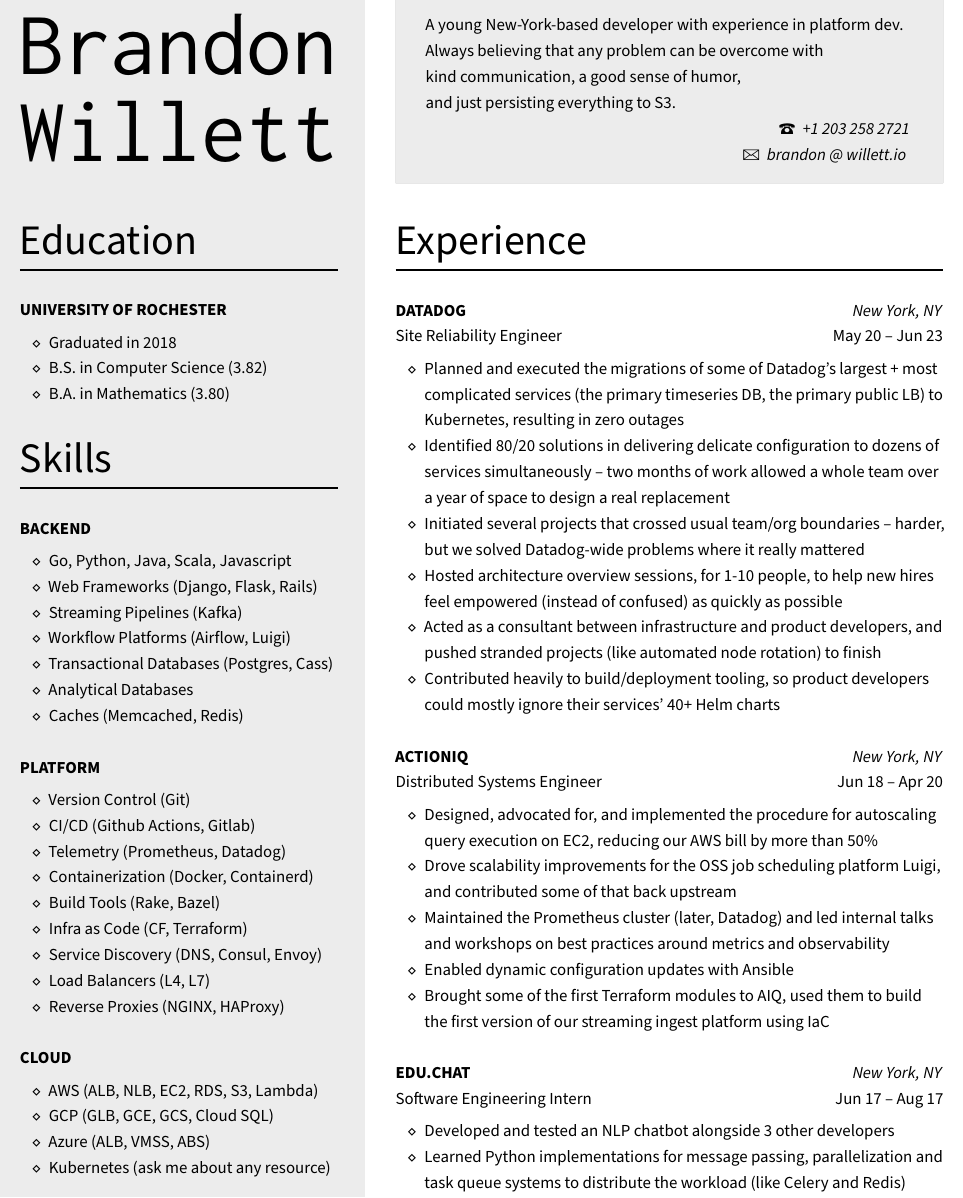
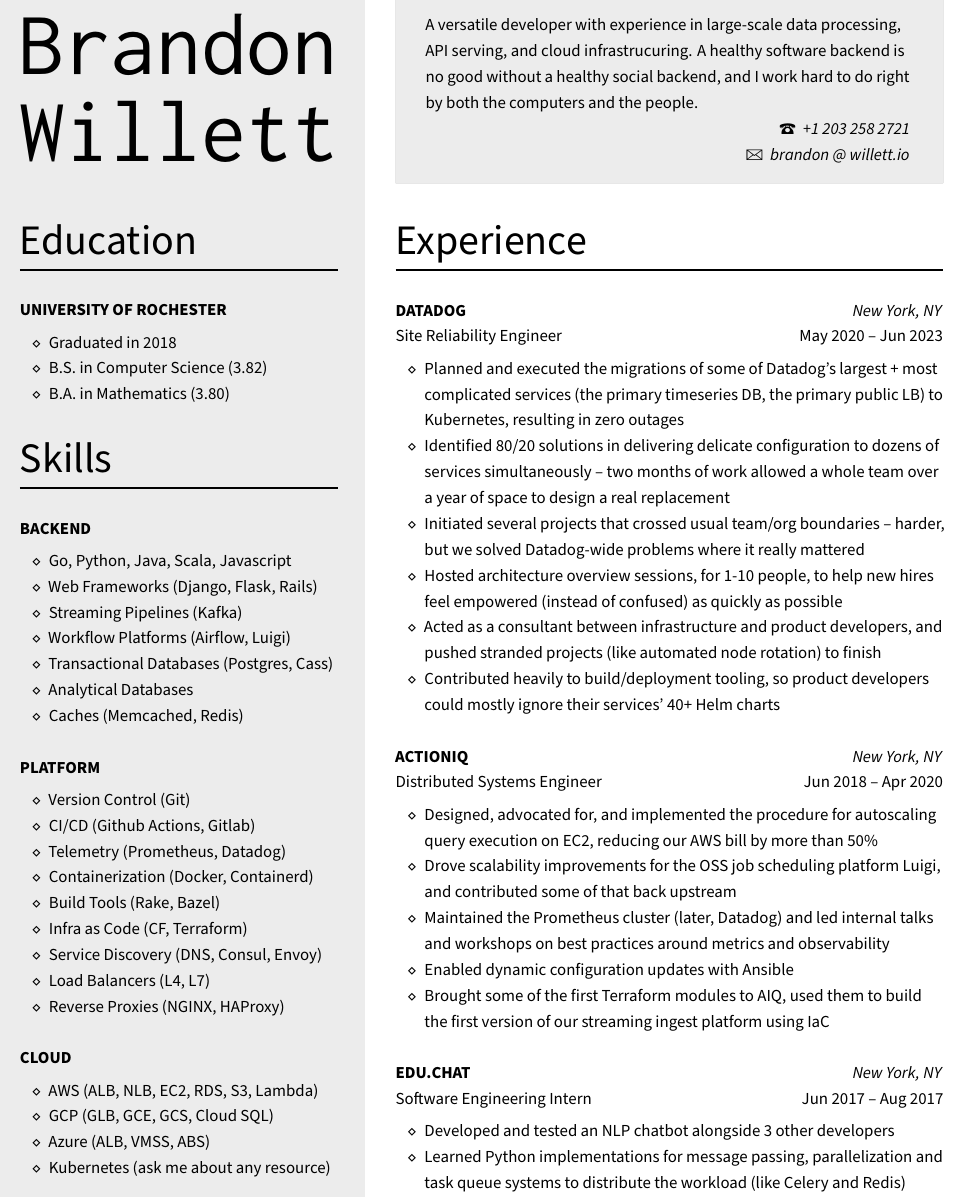
Before and after one commit to pickledish/resume, a LaTeX CV (Resume.tex): part of the page, cut so that both start at the same text. Compiled offline with XeLaTeX.

Commit message:
update the little text blurb too

```diff
--- a/Resume.tex
+++ b/Resume.tex
@@ -79,18 +79,15 @@
 	\end{bgbox}%
 	\begin{bgbox}[height=\paperheight, colback=white, width=0.62\textwidth]\raggedright
 		\vspace*{9pt}
-		\begin{bgbox}[height=1.60in, colback=gray!15, width=\textwidth, top=0.05in]
-			\makebox[\textwidth][s]{A young New-York-based developer with experience in platform dev. }\\
-			Always believing that any problem can be overcome with \\
-			kind communication, a good sense of humor, \\
-			and just persisting everything to S3. \\
-			\null \hfill {\large\Telefon}~ \textit{+1 203 258 2721} \\
-			\null \hfill {\large\Letter}~ \textit{brandon @ willett.io } \\
+		\begin{bgbox}[height=1.60in, colback=gray!15, width=\textwidth, top=0.05in]\raggedright
+			A versatile developer with experience in large-scale data processing, API serving, and cloud infrastrucuring. A healthy software backend is no good without a healthy social backend, and I work hard to do right by both the computers and the people. \\[-16pt]
+			\null \hfill {\large\Telefon}~ \textit{+1 203 258 2721} \\[-16pt]
+			\null \hfill {\large\Letter}~ \textit{brandon @ willett.io }
 		\end{bgbox}\vspace*{25.5pt}
 		{\Huge{Experience}}\\[-6pt]
 		\noindent\rule{\textwidth}{1pt}\\[12pt]
 		\textbf{DATADOG} \hfill \textit{New York, NY}\\
-		Site Reliability Engineer \hfill May 20 -- Jun 23
+		Site Reliability Engineer \hfill May 2020 -- Jun 2023
 		\begin{itemize} [noitemsep,topsep=4pt]
 			\item Planned and executed the migrations of some of Datadog's largest + most complicated services (the primary timeseries DB, the primary public LB) to Kubernetes, resulting in zero outages
 			% \item Started MRE
@@ -105,7 +102,7 @@
 		\end{itemize}
 		\vspace*{12pt}
 		\textbf{ACTIONIQ} \hfill \textit{New York, NY}\\
-		Distributed Systems Engineer \hfill Jun 18 -- Apr 20
+		Distributed Systems Engineer \hfill Jun 2018 -- Apr 2020
 		\begin{itemize} [noitemsep,topsep=4pt]
 			\item Designed, advocated for, and implemented the procedure for autoscaling query execution on EC2, reducing our AWS bill by more than 50\%
 			\item Drove scalability improvements for the OSS job scheduling platform Luigi, and contributed some of that back upstream
@@ -115,7 +112,7 @@
 		\end{itemize}
 		\vspace*{12pt}
 		\textbf{EDU.CHAT} \hfill \textit{New York, NY}\\
-		Software Engineering Intern \hfill Jun 17 -- Aug 17
+		Software Engineering Intern \hfill Jun 2017 -- Aug 2017
 		\begin{itemize} [noitemsep,topsep=4pt]
 			\item Developed and tested an NLP chatbot alongside 3 other developers
 			\item Learned Python implementations for message passing, parallelization and task queue systems to distribute the workload (like Celery and Redis)
```
Also changed, not shown: Resume.pdf.
